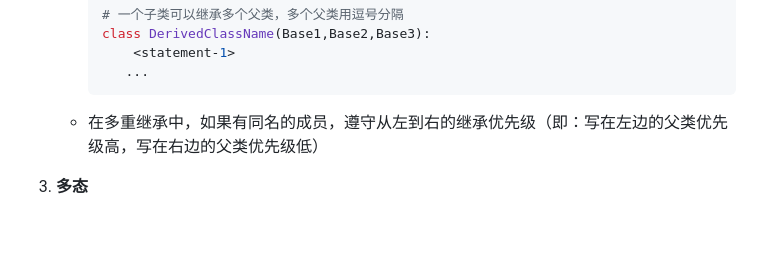
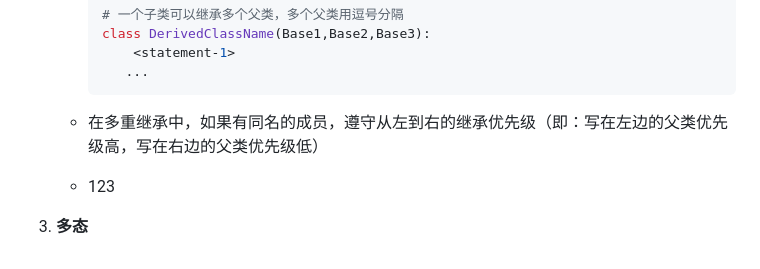
Before and after one commit to ljuyx010/gitDemo, a Markdown page: Python学习笔记.md, the part around the change. Rendered like a GitHub page; blank space fills up the shorter version.

```diff
--- a/Python学习笔记.md
+++ b/Python学习笔记.md
@@ -1723,4 +1723,6 @@ print(f"job={clerk.__job}") #所以结果可以正常输出
 
    - 在多重继承中，如果有同名的成员，遵守从左到右的继承优先级（即：写在左边的父类优先级高，写在右边的父类优先级低）
 
+   - 123
+
 3. **多态**
```
